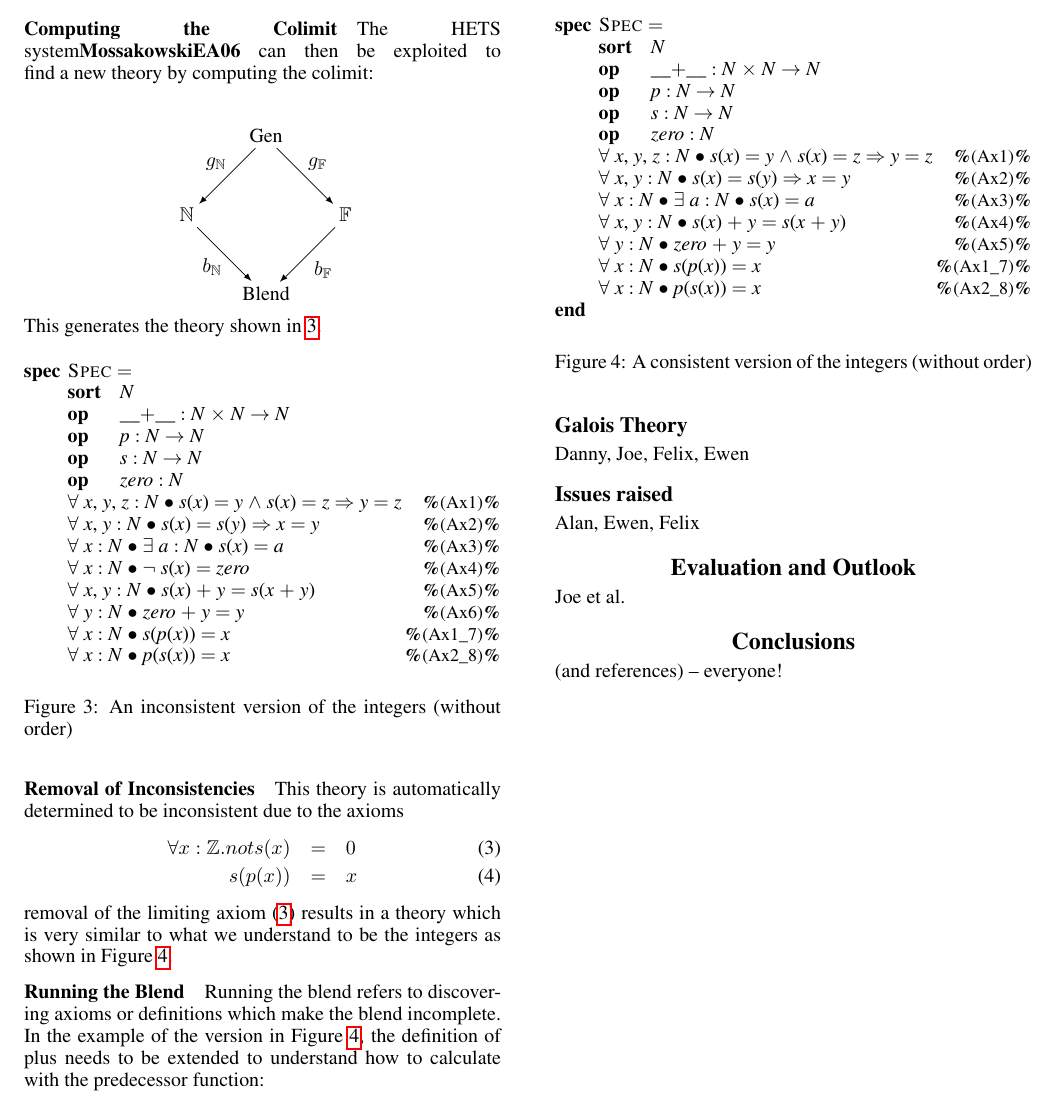
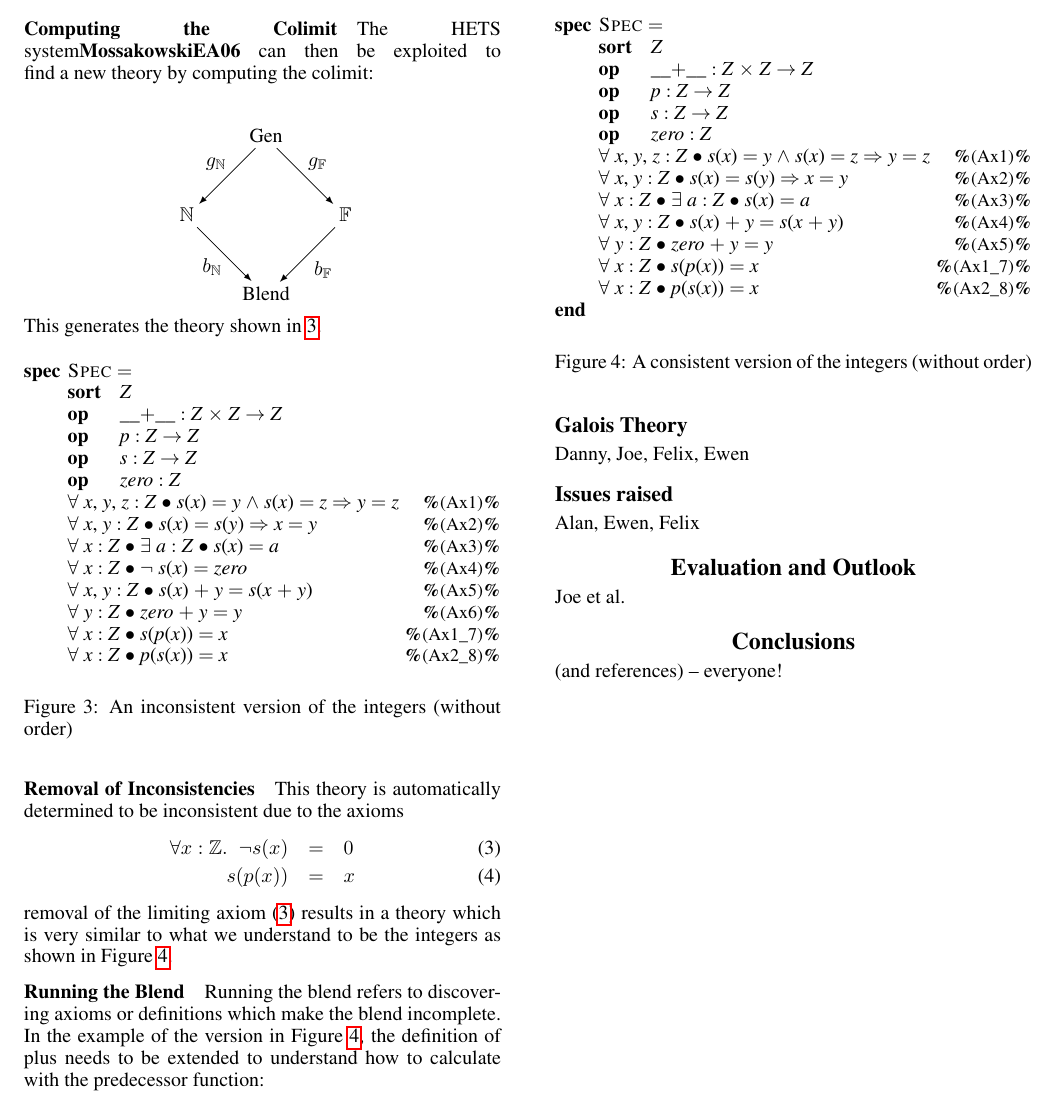
Before and after one commit to holtzermann17/ICCC2015, a LaTeX paper (mathsICCC.tex, which reads prime.tex): part of page 2 of 2, cut so that both start at the same text. Compiled offline with pdfLaTeX.

Commit message:
some fixes

```diff
--- a/prime.tex
+++ b/prime.tex
@@ -85,19 +85,19 @@ This generates the theory shown in \ref{fig:inconsistentintegers}.
 \begin{figure}[!ht]
 \begin{hetcasl}
 \SPEC \=\SIdIndex{Spec} \Ax{=}\\
-\> \SORT \Id{N}\\
-\> \OP \=\Ax{\_\_}\Ax{+}\Ax{\_\_} \Ax{:} \=\Id{N} \Ax{\times} \Id{N} \Ax{\rightarrow} \Id{N}\\
-\> \OP \=\Id{p} \Ax{:} \=\Id{N} \Ax{\rightarrow} \Id{N}\\
-\> \OP \=\Id{s} \Ax{:} \=\Id{N} \Ax{\rightarrow} \Id{N}\\
-\> \OP \=\Id{zero} \Ax{:} \Id{N}\\
-\> \Ax{\forall} \=\Id{x}, \Id{y}, \Id{z} \Ax{:} \Id{N} \=\Ax{\bullet} \=\Id{s}(\Id{x}) \Ax{=} \Id{y} \Ax{\wedge} \=\Id{s}(\Id{x}) \Ax{=} \Id{z} \Ax{\Rightarrow} \=\Id{y} \Ax{=} \Id{z} \`{\small{}\KW{\%}(Ax1)\KW{\%}}\\
-\> \Ax{\forall} \=\Id{x}, \Id{y} \Ax{:} \Id{N} \=\Ax{\bullet} \=\Id{s}(\Id{x}) \Ax{=} \Id{s}(\Id{y}) \Ax{\Rightarrow} \=\Id{x} \Ax{=} \Id{y} \`{\small{}\KW{\%}(Ax2)\KW{\%}}\\
-\> \Ax{\forall} \=\Id{x} \Ax{:} \Id{N} \=\Ax{\bullet} \=\Ax{\exists} \Id{a} \Ax{:} \Id{N} \Ax{\bullet} \=\Id{s}(\Id{x}) \Ax{=} \Id{a} \`{\small{}\KW{\%}(Ax3)\KW{\%}}\\
-\> \Ax{\forall} \=\Id{x} \Ax{:} \Id{N} \=\Ax{\bullet} \Ax{\neg} \=\Id{s}(\Id{x}) \Ax{=} \Id{zero} \`{\small{}\KW{\%}(Ax4)\KW{\%}}\\
-\> \Ax{\forall} \=\Id{x}, \Id{y} \Ax{:} \Id{N} \=\Ax{\bullet} \=\Id{s}(\Id{x}) \Ax{+} \Id{y} \Ax{=} \Id{s}(\=\Id{x} \Ax{+} \Id{y}) \`{\small{}\KW{\%}(Ax5)\KW{\%}}\\
-\> \Ax{\forall} \=\Id{y} \Ax{:} \Id{N} \=\Ax{\bullet} \=\Id{zero} \Ax{+} \Id{y} \Ax{=} \Id{y} \`{\small{}\KW{\%}(Ax6)\KW{\%}}\\
-\> \Ax{\forall} \=\Id{x} \Ax{:} \Id{N} \=\Ax{\bullet} \=\Id{s}(\Id{p}(\Id{x})) \Ax{=} \Id{x} \`{\small{}\KW{\%}(Ax1\Ax{\_}7)\KW{\%}}\\
-\> \Ax{\forall} \=\Id{x} \Ax{:} \Id{N} \=\Ax{\bullet}
+\> \SORT \Id{Z}\\
+\> \OP \=\Ax{\_\_}\Ax{+}\Ax{\_\_} \Ax{:} \=\Id{Z} \Ax{\times} \Id{Z} \Ax{\rightarrow} \Id{Z}\\
+\> \OP \=\Id{p} \Ax{:} \=\Id{Z} \Ax{\rightarrow} \Id{Z}\\
+\> \OP \=\Id{s} \Ax{:} \=\Id{Z} \Ax{\rightarrow} \Id{Z}\\
+\> \OP \=\Id{zero} \Ax{:} \Id{Z}\\
+\> \Ax{\forall} \=\Id{x}, \Id{y}, \Id{z} \Ax{:} \Id{Z} \=\Ax{\bullet} \=\Id{s}(\Id{x}) \Ax{=} \Id{y} \Ax{\wedge} \=\Id{s}(\Id{x}) \Ax{=} \Id{z} \Ax{\Rightarrow} \=\Id{y} \Ax{=} \Id{z} \`{\small{}\KW{\%}(Ax1)\KW{\%}}\\
+\> \Ax{\forall} \=\Id{x}, \Id{y} \Ax{:} \Id{Z} \=\Ax{\bullet} \=\Id{s}(\Id{x}) \Ax{=} \Id{s}(\Id{y}) \Ax{\Rightarrow} \=\Id{x} \Ax{=} \Id{y} \`{\small{}\KW{\%}(Ax2)\KW{\%}}\\
+\> \Ax{\forall} \=\Id{x} \Ax{:} \Id{Z} \=\Ax{\bullet} \=\Ax{\exists} \Id{a} \Ax{:} \Id{Z} \Ax{\bullet} \=\Id{s}(\Id{x}) \Ax{=} \Id{a} \`{\small{}\KW{\%}(Ax3)\KW{\%}}\\
+\> \Ax{\forall} \=\Id{x} \Ax{:} \Id{Z} \=\Ax{\bullet} \Ax{\neg} \=\Id{s}(\Id{x}) \Ax{=} \Id{zero} \`{\small{}\KW{\%}(Ax4)\KW{\%}}\\
+\> \Ax{\forall} \=\Id{x}, \Id{y} \Ax{:} \Id{Z} \=\Ax{\bullet} \=\Id{s}(\Id{x}) \Ax{+} \Id{y} \Ax{=} \Id{s}(\=\Id{x} \Ax{+} \Id{y}) \`{\small{}\KW{\%}(Ax5)\KW{\%}}\\
+\> \Ax{\forall} \=\Id{y} \Ax{:} \Id{Z} \=\Ax{\bullet} \=\Id{zero} \Ax{+} \Id{y} \Ax{=} \Id{y} \`{\small{}\KW{\%}(Ax6)\KW{\%}}\\
+\> \Ax{\forall} \=\Id{x} \Ax{:} \Id{Z} \=\Ax{\bullet} \=\Id{s}(\Id{p}(\Id{x})) \Ax{=} \Id{x} \`{\small{}\KW{\%}(Ax1\Ax{\_}7)\KW{\%}}\\
+\> \Ax{\forall} \=\Id{x} \Ax{:} \Id{Z} \=\Ax{\bullet}
 \=\Id{p}(\Id{s}(\Id{x})) \Ax{=} \Id{x}
 \`{\small{}\KW{\%}(Ax2\Ax{\_}8)\KW{\%}}
 \end{hetcasl}
@@ -111,7 +111,7 @@ This generates the theory shown in \ref{fig:inconsistentintegers}.
 \subsubsection{Removal of Inconsistencies}
 This theory is automatically determined to be inconsistent due to the axioms
 \begin{eqnarray}
-\forall x : \mathbb{Z} . not s(x) &=& 0 \label{eq:limnat1}\\
+\forall x : \mathbb{Z} .\;\;\neg s(x) &=& 0 \label{eq:limnat1}\\
 s(p(x)) &=& x \label{eq:sucpre}
 \end{eqnarray}
 removal of the limiting axiom (\ref{eq:limnat1}) results in a theory which is very
@@ -119,18 +119,18 @@ similar to what we understand to be the integers as shown in Figure \ref{fig:int
 \begin{figure}[!ht]
 \begin{hetcasl}
 \SPEC \=\SIdIndex{Spec} \Ax{=}\\
-\> \SORT \Id{N}\\
-\> \OP \=\Ax{\_\_}\Ax{+}\Ax{\_\_} \Ax{:} \=\Id{N} \Ax{\times} \Id{N} \Ax{\rightarrow} \Id{N}\\
-\> \OP \=\Id{p} \Ax{:} \=\Id{N} \Ax{\rightarrow} \Id{N}\\
-\> \OP \=\Id{s} \Ax{:} \=\Id{N} \Ax{\rightarrow} \Id{N}\\
-\> \OP \=\Id{zero} \Ax{:} \Id{N}\\
-\> \Ax{\forall} \=\Id{x}, \Id{y}, \Id{z} \Ax{:} \Id{N} \=\Ax{\bullet} \=\Id{s}(\Id{x}) \Ax{=} \Id{y} \Ax{\wedge} \=\Id{s}(\Id{x}) \Ax{=} \Id{z} \Ax{\Rightarrow} \=\Id{y} \Ax{=} \Id{z} \`{\small{}\KW{\%}(Ax1)\KW{\%}}\\
-\> \Ax{\forall} \=\Id{x}, \Id{y} \Ax{:} \Id{N} \=\Ax{\bullet} \=\Id{s}(\Id{x}) \Ax{=} \Id{s}(\Id{y}) \Ax{\Rightarrow} \=\Id{x} \Ax{=} \Id{y} \`{\small{}\KW{\%}(Ax2)\KW{\%}}\\
-\> \Ax{\forall} \=\Id{x} \Ax{:} \Id{N} \=\Ax{\bullet} \=\Ax{\exists} \Id{a} \Ax{:} \Id{N} \Ax{\bullet} \=\Id{s}(\Id{x}) \Ax{=} \Id{a} \`{\small{}\KW{\%}(Ax3)\KW{\%}}\\
-\> \Ax{\forall} \=\Id{x}, \Id{y} \Ax{:} \Id{N} \=\Ax{\bullet} \=\Id{s}(\Id{x}) \Ax{+} \Id{y} \Ax{=} \Id{s}(\=\Id{x} \Ax{+} \Id{y}) \`{\small{}\KW{\%}(Ax4)\KW{\%}}\\
-\> \Ax{\forall} \=\Id{y} \Ax{:} \Id{N} \=\Ax{\bullet} \=\Id{zero} \Ax{+} \Id{y} \Ax{=} \Id{y} \`{\small{}\KW{\%}(Ax5)\KW{\%}}\\
-\> \Ax{\forall} \=\Id{x} \Ax{:} \Id{N} \=\Ax{\bullet} \=\Id{s}(\Id{p}(\Id{x})) \Ax{=} \Id{x} \`{\small{}\KW{\%}(Ax1\Ax{\_}7)\KW{\%}}\\
-\> \Ax{\forall} \=\Id{x} \Ax{:} \Id{N} \=\Ax{\bullet} \=\Id{p}(\Id{s}(\Id{x})) \Ax{=} \Id{x} \`{\small{}\KW{\%}(Ax2\Ax{\_}8)\KW{\%}}\\
+\> \SORT \Id{Z}\\
+\> \OP \=\Ax{\_\_}\Ax{+}\Ax{\_\_} \Ax{:} \=\Id{Z} \Ax{\times} \Id{Z} \Ax{\rightarrow} \Id{Z}\\
+\> \OP \=\Id{p} \Ax{:} \=\Id{Z} \Ax{\rightarrow} \Id{Z}\\
+\> \OP \=\Id{s} \Ax{:} \=\Id{Z} \Ax{\rightarrow} \Id{Z}\\
+\> \OP \=\Id{zero} \Ax{:} \Id{Z}\\
+\> \Ax{\forall} \=\Id{x}, \Id{y}, \Id{z} \Ax{:} \Id{Z} \=\Ax{\bullet} \=\Id{s}(\Id{x}) \Ax{=} \Id{y} \Ax{\wedge} \=\Id{s}(\Id{x}) \Ax{=} \Id{z} \Ax{\Rightarrow} \=\Id{y} \Ax{=} \Id{z} \`{\small{}\KW{\%}(Ax1)\KW{\%}}\\
+\> \Ax{\forall} \=\Id{x}, \Id{y} \Ax{:} \Id{Z} \=\Ax{\bullet} \=\Id{s}(\Id{x}) \Ax{=} \Id{s}(\Id{y}) \Ax{\Rightarrow} \=\Id{x} \Ax{=} \Id{y} \`{\small{}\KW{\%}(Ax2)\KW{\%}}\\
+\> \Ax{\forall} \=\Id{x} \Ax{:} \Id{Z} \=\Ax{\bullet} \=\Ax{\exists} \Id{a} \Ax{:} \Id{Z} \Ax{\bullet} \=\Id{s}(\Id{x}) \Ax{=} \Id{a} \`{\small{}\KW{\%}(Ax3)\KW{\%}}\\
+\> \Ax{\forall} \=\Id{x}, \Id{y} \Ax{:} \Id{Z} \=\Ax{\bullet} \=\Id{s}(\Id{x}) \Ax{+} \Id{y} \Ax{=} \Id{s}(\=\Id{x} \Ax{+} \Id{y}) \`{\small{}\KW{\%}(Ax4)\KW{\%}}\\
+\> \Ax{\forall} \=\Id{y} \Ax{:} \Id{Z} \=\Ax{\bullet} \=\Id{zero} \Ax{+} \Id{y} \Ax{=} \Id{y} \`{\small{}\KW{\%}(Ax5)\KW{\%}}\\
+\> \Ax{\forall} \=\Id{x} \Ax{:} \Id{Z} \=\Ax{\bullet} \=\Id{s}(\Id{p}(\Id{x})) \Ax{=} \Id{x} \`{\small{}\KW{\%}(Ax1\Ax{\_}7)\KW{\%}}\\
+\> \Ax{\forall} \=\Id{x} \Ax{:} \Id{Z} \=\Ax{\bullet} \=\Id{p}(\Id{s}(\Id{x})) \Ax{=} \Id{x} \`{\small{}\KW{\%}(Ax2\Ax{\_}8)\KW{\%}}\\
 \KW{end}
 \end{hetcasl}
 \caption{A consistent version of the integers (without order)}
```
Also changed, not shown: mathsICCC.pdf.
